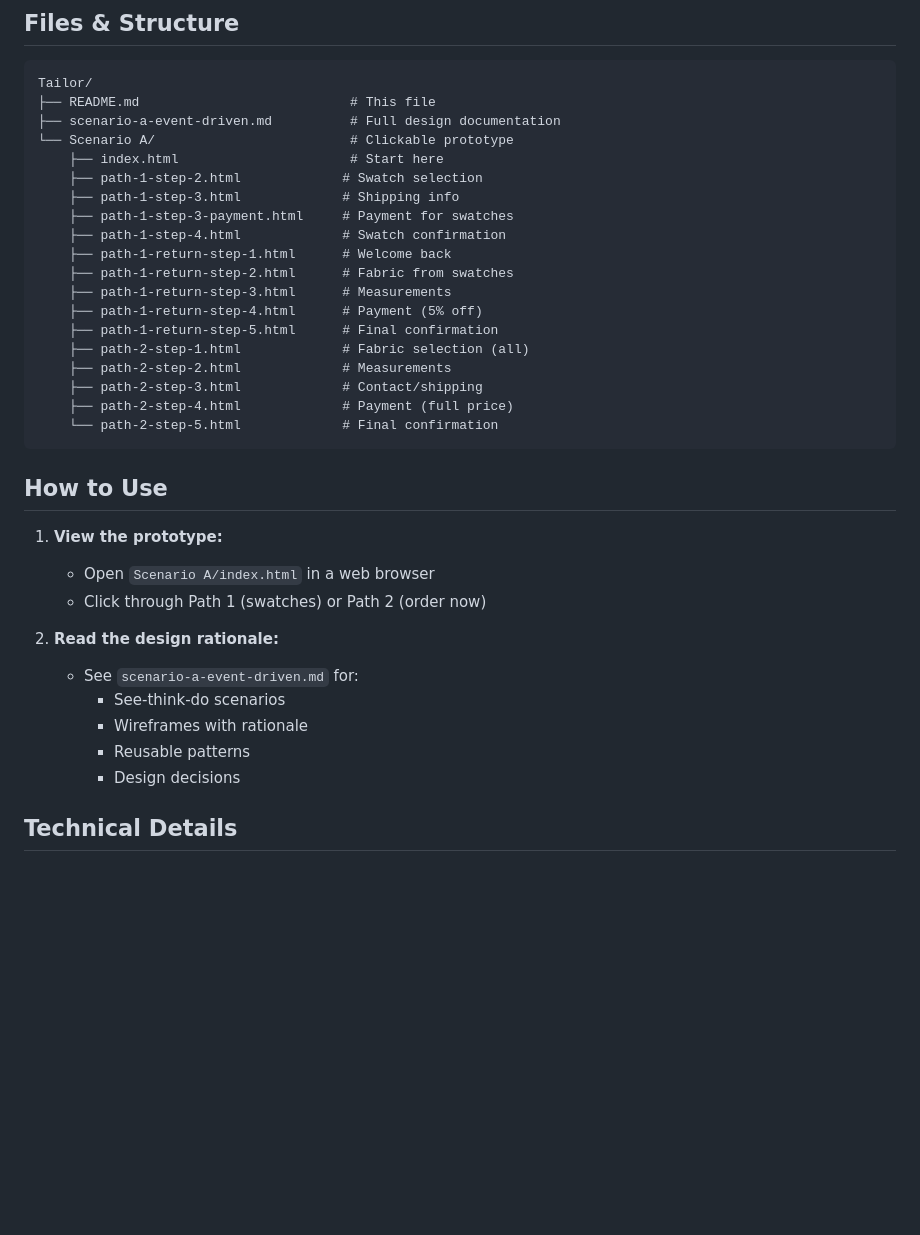
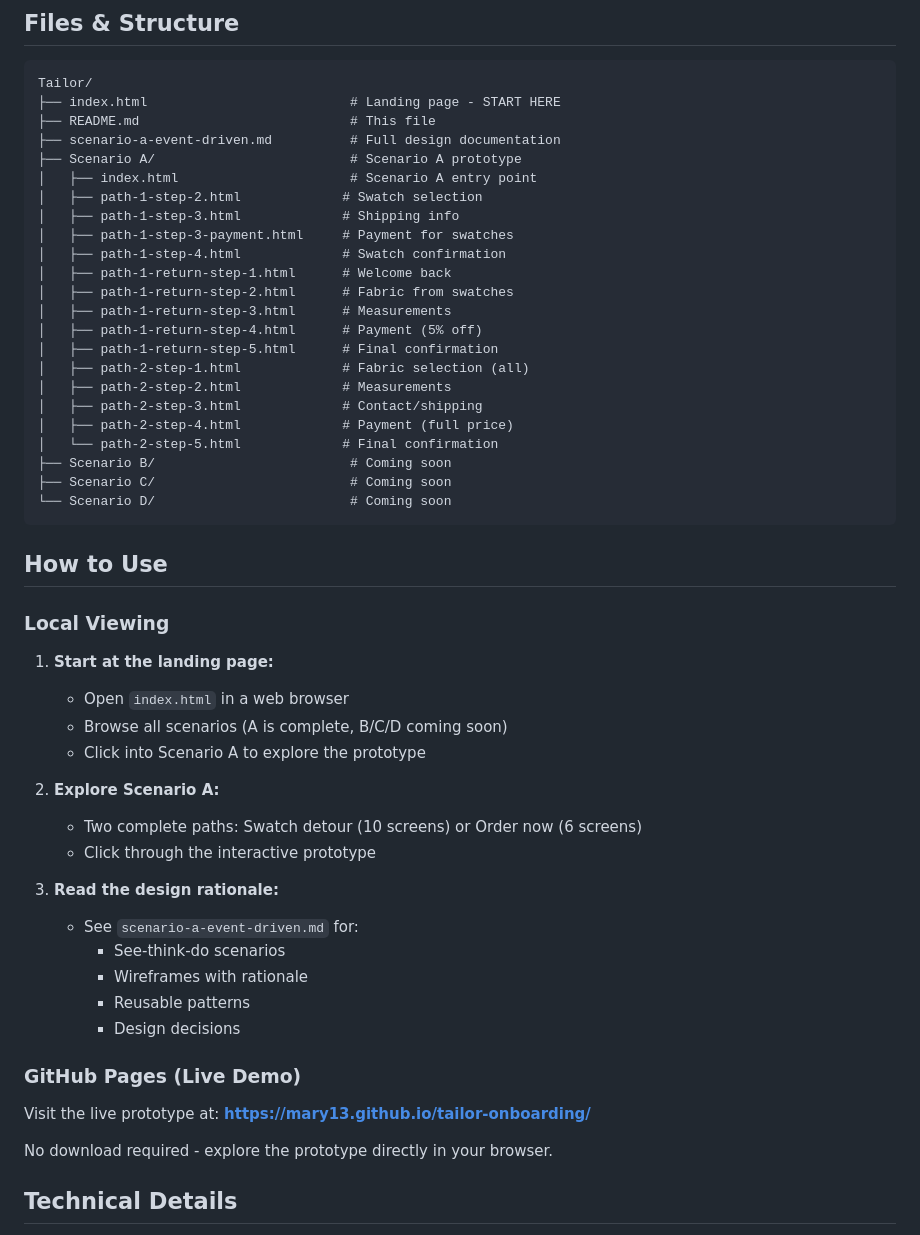
Before and after one commit to mary13/tailor-onboarding, a Markdown page: README.md, the part around the change. Drawn GitHub-style; blank space fills up the shorter version.

Commit message:
Add landing page and update documentation
- Created root index.html as project landing page
- Lists all scenarios with descriptions and status
- Updated README.md with new structure and GitHub Pages info
- Updated scenario-a-event-driven.md to clarify access paths
- Prepares for multi-scenario navigation

Co-Authored-By: Claude Sonnet 4.5 <noreply@anthropic.com>

````diff
--- a/README.md
+++ b/README.md
@@ -37,38 +37,56 @@ Sarah needs a custom dress for a gala in 10 weeks. She's browsing the catalog an
 
 ```
 Tailor/
+├── index.html                          # Landing page - START HERE
 ├── README.md                           # This file
 ├── scenario-a-event-driven.md          # Full design documentation
-└── Scenario A/                         # Clickable prototype
-    ├── index.html                      # Start here
-    ├── path-1-step-2.html             # Swatch selection
-    ├── path-1-step-3.html             # Shipping info
-    ├── path-1-step-3-payment.html     # Payment for swatches
-    ├── path-1-step-4.html             # Swatch confirmation
-    ├── path-1-return-step-1.html      # Welcome back
-    ├── path-1-return-step-2.html      # Fabric from swatches
-    ├── path-1-return-step-3.html      # Measurements
-    ├── path-1-return-step-4.html      # Payment (5% off)
-    ├── path-1-return-step-5.html      # Final confirmation
-    ├── path-2-step-1.html             # Fabric selection (all)
-    ├── path-2-step-2.html             # Measurements
-    ├── path-2-step-3.html             # Contact/shipping
-    ├── path-2-step-4.html             # Payment (full price)
-    └── path-2-step-5.html             # Final confirmation
+├── Scenario A/                         # Scenario A prototype
+│   ├── index.html                      # Scenario A entry point
+│   ├── path-1-step-2.html             # Swatch selection
+│   ├── path-1-step-3.html             # Shipping info
+│   ├── path-1-step-3-payment.html     # Payment for swatches
+│   ├── path-1-step-4.html             # Swatch confirmation
+│   ├── path-1-return-step-1.html      # Welcome back
+│   ├── path-1-return-step-2.html      # Fabric from swatches
+│   ├── path-1-return-step-3.html      # Measurements
+│   ├── path-1-return-step-4.html      # Payment (5% off)
+│   ├── path-1-return-step-5.html      # Final confirmation
+│   ├── path-2-step-1.html             # Fabric selection (all)
+│   ├── path-2-step-2.html             # Measurements
+│   ├── path-2-step-3.html             # Contact/shipping
+│   ├── path-2-step-4.html             # Payment (full price)
+│   └── path-2-step-5.html             # Final confirmation
+├── Scenario B/                         # Coming soon
+├── Scenario C/                         # Coming soon
+└── Scenario D/                         # Coming soon
 ```
 
 ## How to Use
 
-1. **View the prototype:**
-   - Open `Scenario A/index.html` in a web browser
-   - Click through Path 1 (swatches) or Path 2 (order now)
+### Local Viewing
 
-2. **Read the design rationale:**
+1. **Start at the landing page:**
+   - Open `index.html` in a web browser
+   - Browse all scenarios (A is complete, B/C/D coming soon)
+   - Click into Scenario A to explore the prototype
+
+2. **Explore Scenario A:**
+   - Two complete paths: Swatch detour (10 screens) or Order now (6 screens)
+   - Click through the interactive prototype
+
+3. **Read the design rationale:**
    - See `scenario-a-event-driven.md` for:
      - See-think-do scenarios
      - Wireframes with rationale
      - Reusable patterns
      - Design decisions
+
+### GitHub Pages (Live Demo)
+
+Visit the live prototype at:
+**https://mary13.github.io/tailor-onboarding/**
+
+No download required - explore the prototype directly in your browser.
 
 ## Technical Details
 
````
Also changed, not shown: scenario-a-event-driven.md (+4 -1 lines).
